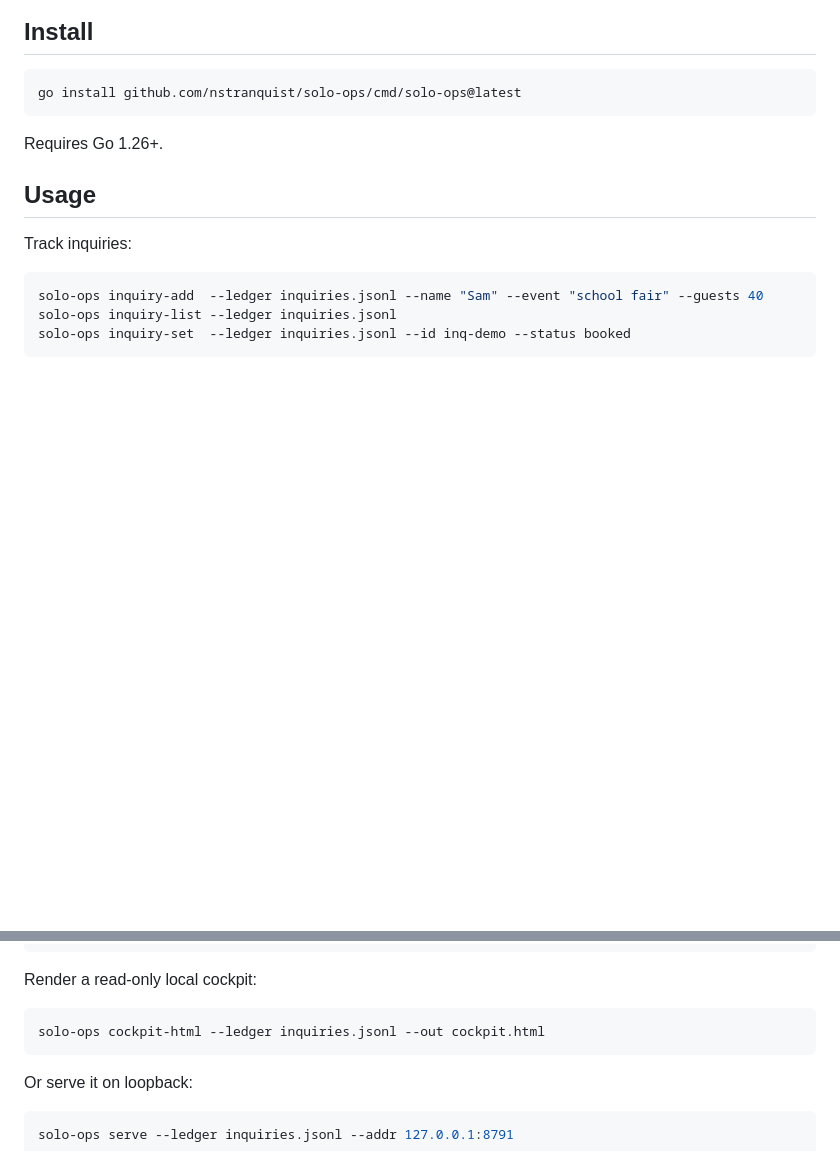
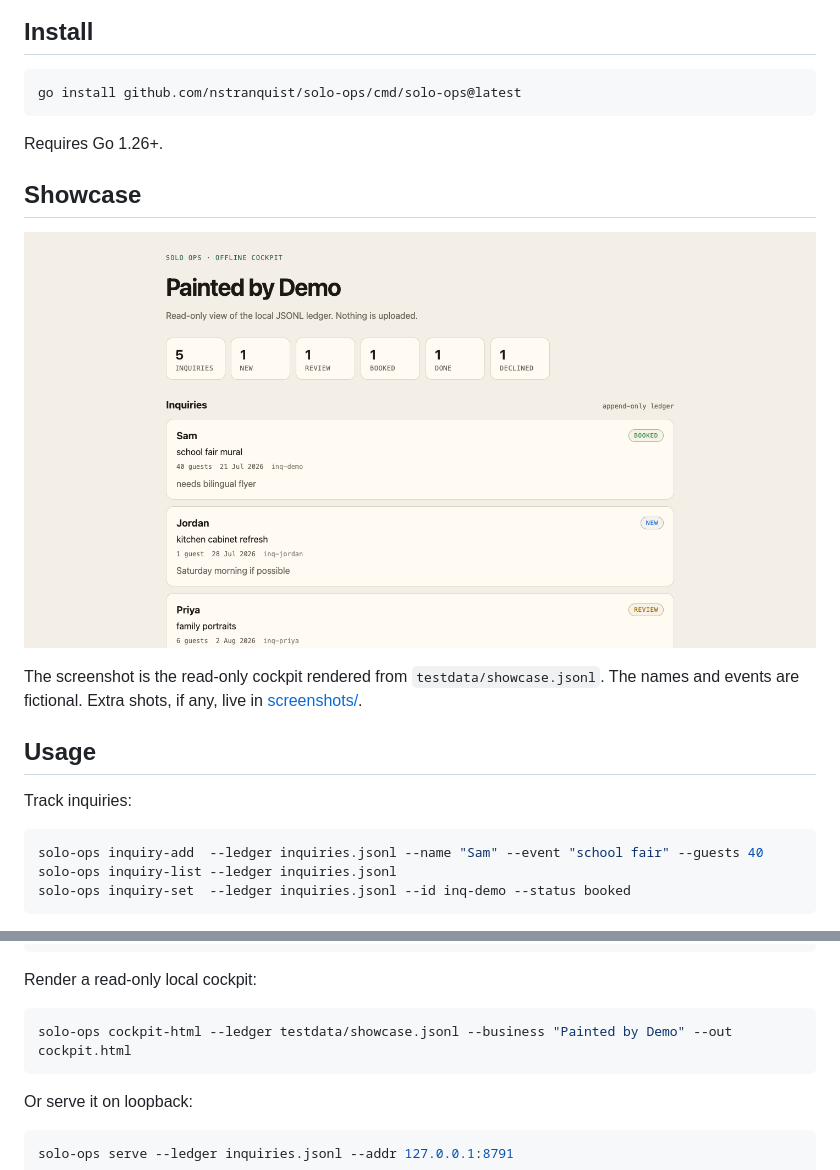
Before and after one commit to nstranquist/solo-ops, a Markdown page: README.md, 2 parts joined by grey strips. GitHub-like rendering; pictures changed too: portfolio/assets/cockpit.png (added); blank space fills up the shorter version.

Commit message:
feat(cockpit): README-quality offline inquiry view

````diff
--- a/README.md
+++ b/README.md
@@ -14,6 +14,14 @@ go install github.com/nstranquist/solo-ops/cmd/solo-ops@latest
 ```
 
 Requires Go 1.26+.
+
+## Showcase
+
+![Solo Ops offline cockpit with fictional inquiries](portfolio/assets/cockpit.png)
+
+The screenshot is the read-only cockpit rendered from
+`testdata/showcase.jsonl`. The names and events are fictional. Extra
+shots, if any, live in [screenshots/](screenshots/).
 
 ## Usage
 
@@ -35,7 +43,7 @@ solo-ops policy-pack --business "Painted by Demo"
 Render a read-only local cockpit:
 
 ```sh
-solo-ops cockpit-html --ledger inquiries.jsonl --out cockpit.html
+solo-ops cockpit-html --ledger testdata/showcase.jsonl --business "Painted by Demo" --out cockpit.html
 ```
 
 Or serve it on loopback:
````
Also changed, not shown: CHANGELOG.md (+8 -0 lines), screenshots/README.md (added, +7 -0 lines), 5 other files.
